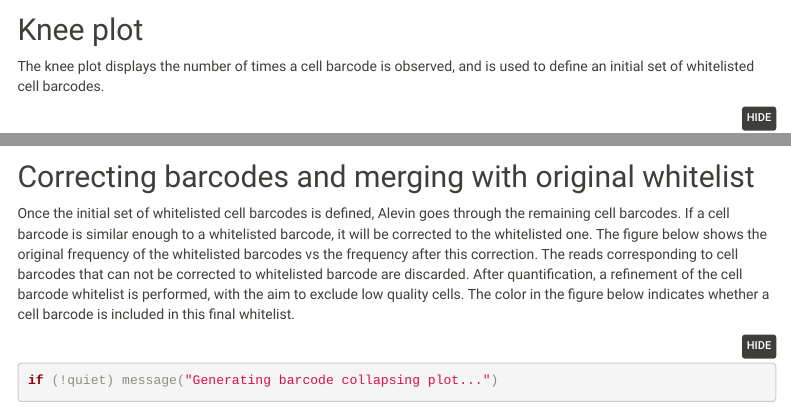
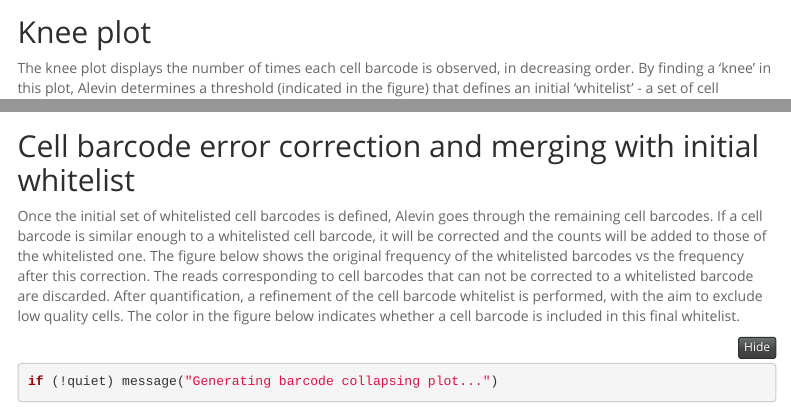
Before and after one commit to csoneson/alevinQC, an R Markdown document (inst/extdata/alevin_report_template.Rmd): the page in a window 1100 px wide, from 800 px down before the commit and from 790 px down after it, so that both start at the same text, and a second part further down, joined at a grey line. Rendered offline with R 4.5, knitr and Pandoc, with nearby package versions; some code elsewhere in the file could not run offline; menus at the side of the page are left out; common packages that the code uses without loading them are loaded.

Commit message:
Expand template text a bit

````diff
--- a/inst/extdata/alevin_report_template.Rmd
+++ b/inst/extdata/alevin_report_template.Rmd
@@ -1,7 +1,7 @@
 ---
 output:
     html_document:
-        theme: sandstone
+        theme: spacelab
         toc: true
         toc_float: true
         df_print: kable
@@ -50,5 +50,6 @@ knitr::kable(
 
 ## Knee plot
 
-The knee plot displays the number of times a cell barcode is observed, and is
-used to define an initial set of whitelisted cell barcodes.
+The knee plot displays the number of times each cell barcode is observed, in
+decreasing order. By finding a 'knee' in this plot, Alevin determines a
+threshold (indicated in the figure) that defines an initial 'whitelist' - a set
@@ -58,17 +63,18 @@ if (!quiet) message("Generating knee plot...")
 plotAlevinKneeRaw(alevin$cbTable)
 ```
 
-## Correcting barcodes and merging with original whitelist
+## Cell barcode error correction and merging with initial whitelist
 
 Once the initial set of whitelisted cell barcodes is defined, Alevin goes
 through the remaining cell barcodes. If a cell barcode is similar enough to a
-whitelisted barcode, it will be corrected to the whitelisted one. The figure
-below shows the original frequency of the whitelisted barcodes vs the frequency
-after this correction. The reads corresponding to cell barcodes that can not be
-corrected to whitelisted barcode are discarded. After quantification, a
-refinement of the cell barcode whitelist is performed, with the aim to exclude
-low quality cells. The color in the figure below indicates whether a cell
-barcode is included in this final whitelist.
+whitelisted cell barcode, it will be corrected and the counts will be added to
+those of the whitelisted one. The figure below shows the original frequency of
+the whitelisted barcodes vs the frequency after this correction. The reads
+corresponding to cell barcodes that can not be corrected to a whitelisted
+barcode are discarded. After quantification, a refinement of the cell barcode
+whitelist is performed, with the aim to exclude low quality cells. The color in
+the figure below indicates whether a cell barcode is included in this final
+whitelist.
 
 ```{r}
 if (!quiet) message("Generating barcode collapsing plot...")
````
Also changed, not shown: R/readAlevinQC.R (+5 -5 lines), inst/extdata/alevin_report_template.Rmd (4 more changed lines).
